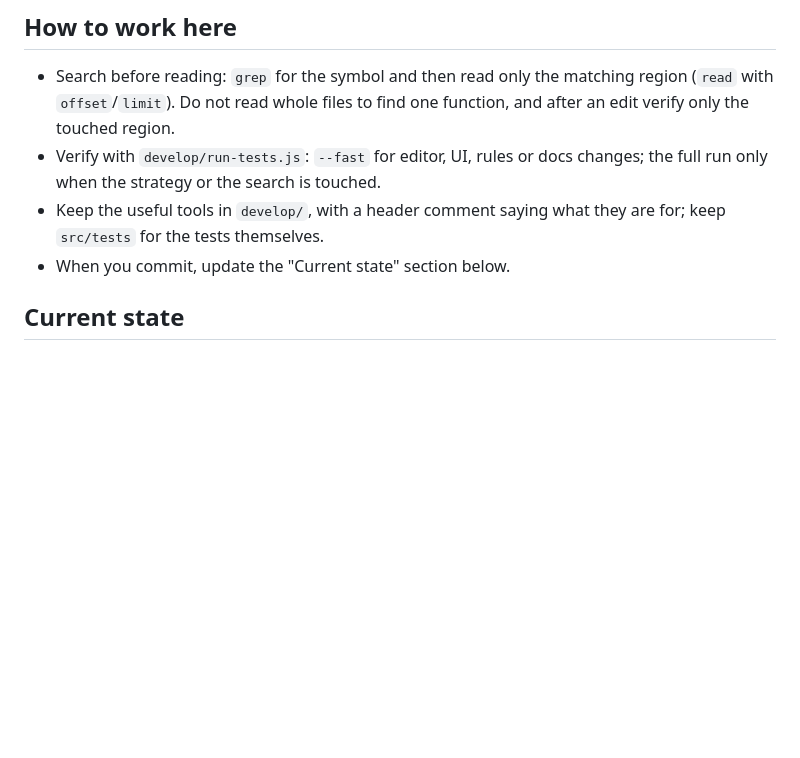
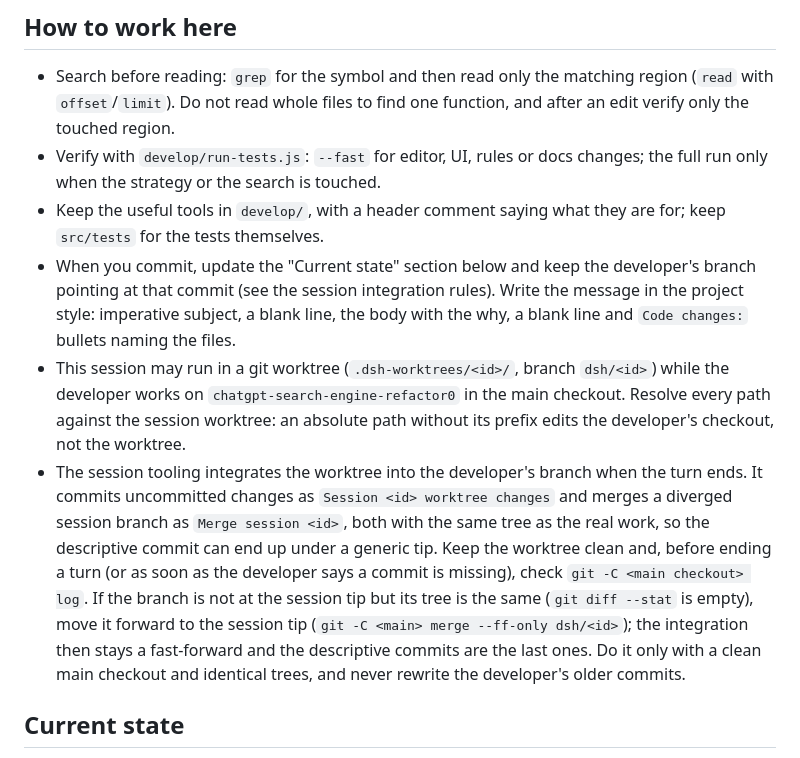
Before and after one commit to XoanFiz/pacman-cabron, a Markdown page: AGENTS.md, the part around the change. Rendered like a GitHub page; blank space fills up the shorter version.

Commit message:
Record the worktree layout and the integration commits in the agent guide
The guide said when to commit but not where the commits land, so a
descriptive message could disappear under the session tooling's generic
commits. It now explains that the session runs in a worktree on branch
dsh/<id>, that the developer reads chatgpt-search-engine-refactor0 in the
main checkout, and that every path must resolve against the worktree.

It also records how a turn ends: the tooling commits leftovers as
"Session <id> worktree changes" and merges a diverged session branch as
"Merge session <id>", both carrying the same tree as the real work. The
guide now says to keep the worktree clean, to check both logs, and to
fast-forward the developer's branch to the session tip (clean checkout,
identical trees, older commits untouched) so the integration stays a
fast-forward and the descriptive commits remain the last ones.

Code changes:

- Add the worktree layout, the commit style and the session integration
  rules to AGENTS.md.

```diff
--- a/AGENTS.md
+++ b/AGENTS.md
@@ -102,7 +102,29 @@ comments and commit messages in English.
   touched.
 - Keep the useful tools in `develop/`, with a header comment saying what
   they are for; keep `src/tests` for the tests themselves.
-- When you commit, update the "Current state" section below.
+- When you commit, update the "Current state" section below and keep the
+  developer's branch pointing at that commit (see the session integration
+  rules). Write the message in the project style: imperative subject, a
+  blank line, the body with the why, a blank line and `Code changes:`
+  bullets naming the files.
+- This session may run in a git worktree (`.dsh-worktrees/<id>/`, branch
+  `dsh/<id>`) while the developer works on
+  `chatgpt-search-engine-refactor0` in the main checkout. Resolve every
+  path against the session worktree: an absolute path without its prefix
+  edits the developer's checkout, not the worktree.
+- The session tooling integrates the worktree into the developer's branch
+  when the turn ends. It commits uncommitted changes as `Session <id>
+  worktree changes` and merges a diverged session branch as `Merge
+  session <id>`, both with the same tree as the real work, so the
+  descriptive commit can end up under a generic tip. Keep the worktree
+  clean and, before ending a turn (or as soon as the developer says a
+  commit is missing), check `git -C <main checkout> log`. If the branch
+  is not at the session tip but its tree is the same (`git diff --stat`
+  is empty), move it forward to the session tip (`git -C <main> merge
+  --ff-only dsh/<id>`); the integration then stays a fast-forward and
+  the descriptive commits are the last ones. Do it only with a clean main
+  checkout and identical trees, and never rewrite the developer's older
+  commits.
 
 ## Current state
 
```
